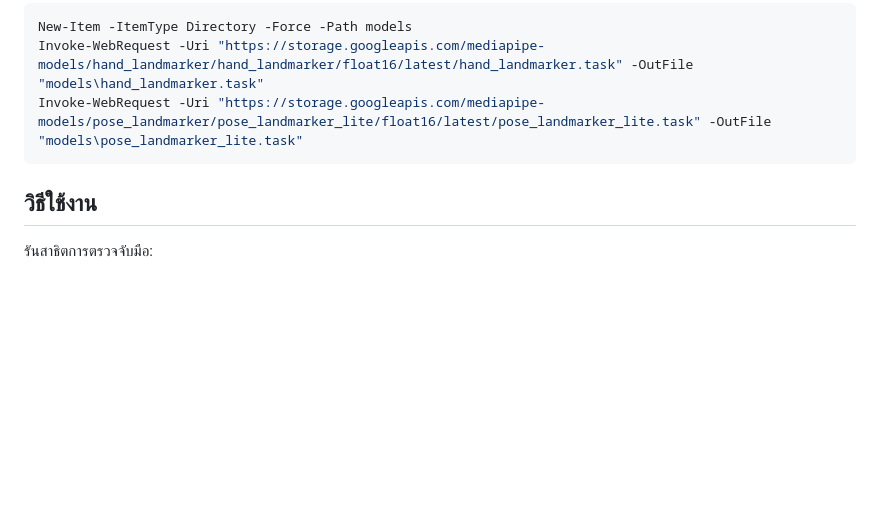
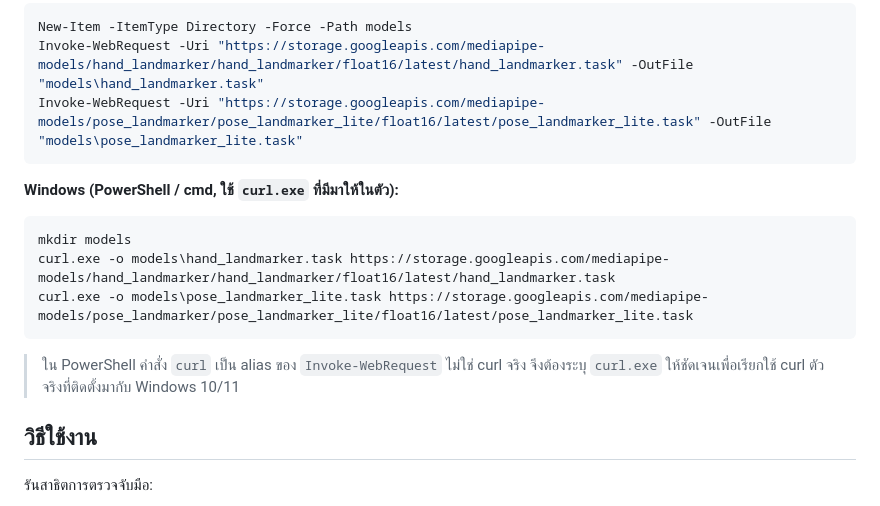
Before and after one commit to pasunim/DT-508-Tasks-API, a Markdown page: README.md, the part around the change. GitHub-like rendering; blank space fills up the shorter version.

Commit message:
Add instructions for downloading models using curl in Windows

````diff
--- a/README.md
+++ b/README.md
@@ -71,6 +71,16 @@ Invoke-WebRequest -Uri "https://storage.googleapis.com/mediapipe-models/hand_lan
 Invoke-WebRequest -Uri "https://storage.googleapis.com/mediapipe-models/pose_landmarker/pose_landmarker_lite/float16/latest/pose_landmarker_lite.task" -OutFile "models\pose_landmarker_lite.task"
 ```
 
+**Windows (PowerShell / cmd, ใช้ `curl.exe` ที่มีมาให้ในตัว):**
+
+```powershell
+mkdir models
+curl.exe -o models\hand_landmarker.task https://storage.googleapis.com/mediapipe-models/hand_landmarker/hand_landmarker/float16/latest/hand_landmarker.task
+curl.exe -o models\pose_landmarker_lite.task https://storage.googleapis.com/mediapipe-models/pose_landmarker/pose_landmarker_lite/float16/latest/pose_landmarker_lite.task
+```
+
+> ใน PowerShell คำสั่ง `curl` เป็น alias ของ `Invoke-WebRequest` ไม่ใช่ curl จริง จึงต้องระบุ `curl.exe` ให้ชัดเจนเพื่อเรียกใช้ curl ตัวจริงที่ติดตั้งมากับ Windows 10/11
+
 ## วิธีใช้งาน
 
 รันสาธิตการตรวจจับมือ:
````
